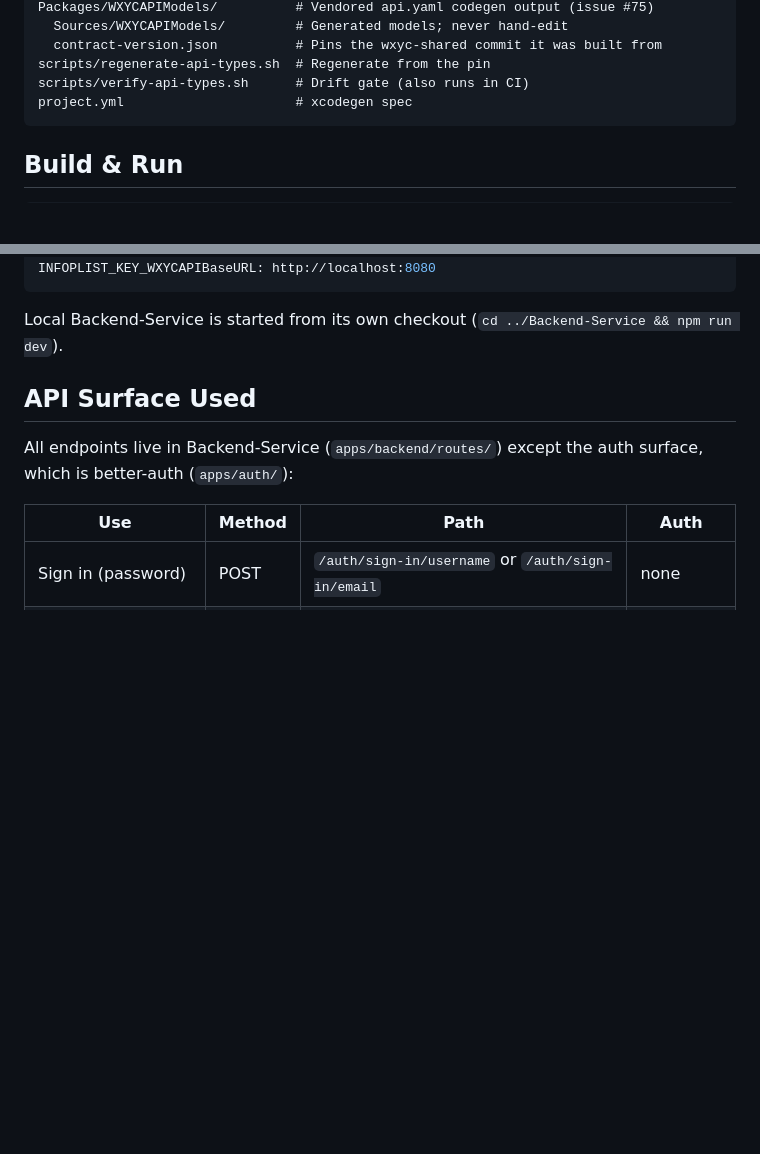
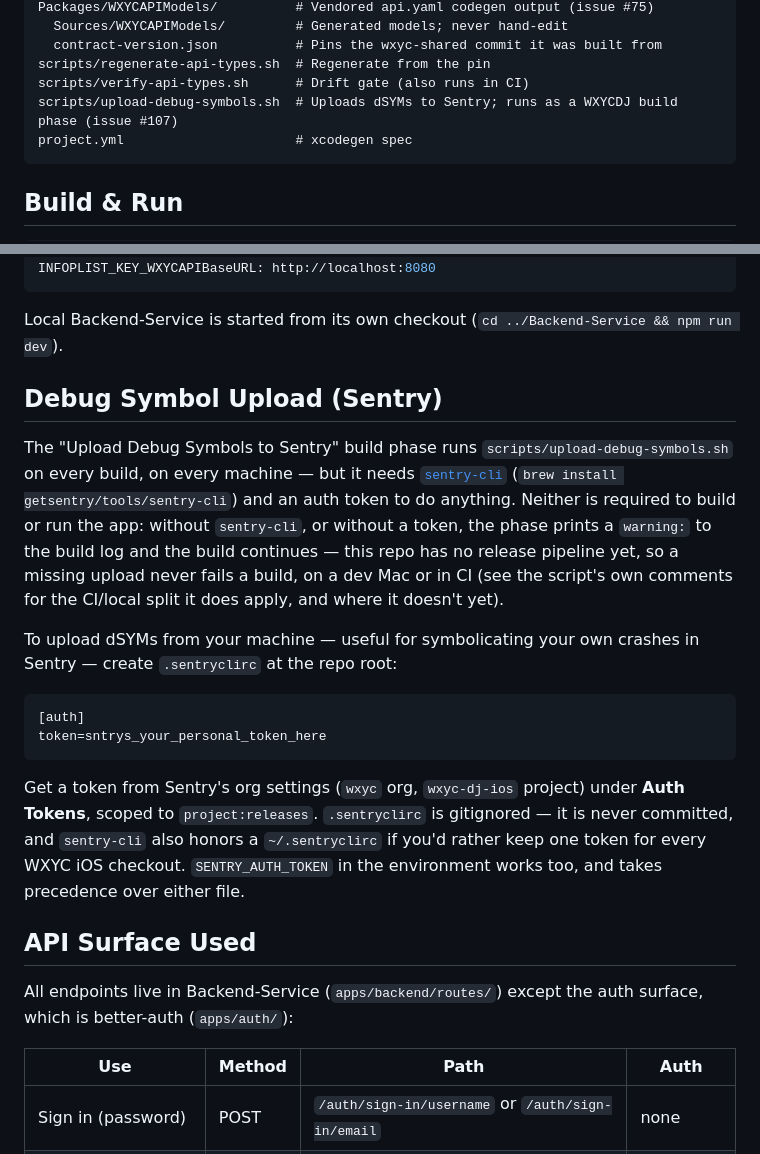
Before and after one commit to WXYC/wxyc-dj-ios, a Markdown page: README.md, 2 parts joined by grey strips. Drawn GitHub-style; blank space fills up the shorter version.

Commit message:
docs: document the Sentry dSYM upload setup
Adds a Layout entry for scripts/upload-debug-symbols.sh and a section covering how to create a local .sentryclirc (gitignored) so a developer's own builds can upload dSYMs.

````diff
--- a/README.md
+++ b/README.md
@@ -39,6 +39,7 @@ Packages/WXYCAPIModels/          # Vendored api.yaml codegen output (issue #75)
   contract-version.json          # Pins the wxyc-shared commit it was built from
 scripts/regenerate-api-types.sh  # Regenerate from the pin
 scripts/verify-api-types.sh      # Drift gate (also runs in CI)
+scripts/upload-debug-symbols.sh  # Uploads dSYMs to Sentry; runs as a WXYCDJ build phase (issue #107)
 project.yml                      # xcodegen spec
 ```
 
@@ -70,6 +71,19 @@ INFOPLIST_KEY_WXYCAPIBaseURL: http://localhost:8080
 ```
 
 Local Backend-Service is started from its own checkout (`cd ../Backend-Service && npm run dev`).
+
+## Debug Symbol Upload (Sentry)
+
+The "Upload Debug Symbols to Sentry" build phase runs `scripts/upload-debug-symbols.sh` on every build, on every machine — but it needs [`sentry-cli`](https://docs.sentry.io/cli/installation/) (`brew install getsentry/tools/sentry-cli`) and an auth token to do anything. Neither is required to build or run the app: without `sentry-cli`, or without a token, the phase prints a `warning:` to the build log and the build continues — this repo has no release pipeline yet, so a missing upload never fails a build, on a dev Mac or in CI (see the script's own comments for the CI/local split it does apply, and where it doesn't yet).
+
+To upload dSYMs from your machine — useful for symbolicating your own crashes in Sentry — create `.sentryclirc` at the repo root:
+
+```ini
+[auth]
+token=sntrys_your_personal_token_here
+```
+
+Get a token from Sentry's org settings (`wxyc` org, `wxyc-dj-ios` project) under **Auth Tokens**, scoped to `project:releases`. `.sentryclirc` is gitignored — it is never committed, and `sentry-cli` also honors a `~/.sentryclirc` if you'd rather keep one token for every WXYC iOS checkout. `SENTRY_AUTH_TOKEN` in the environment works too, and takes precedence over either file.
 
 ## API Surface Used
 
````
